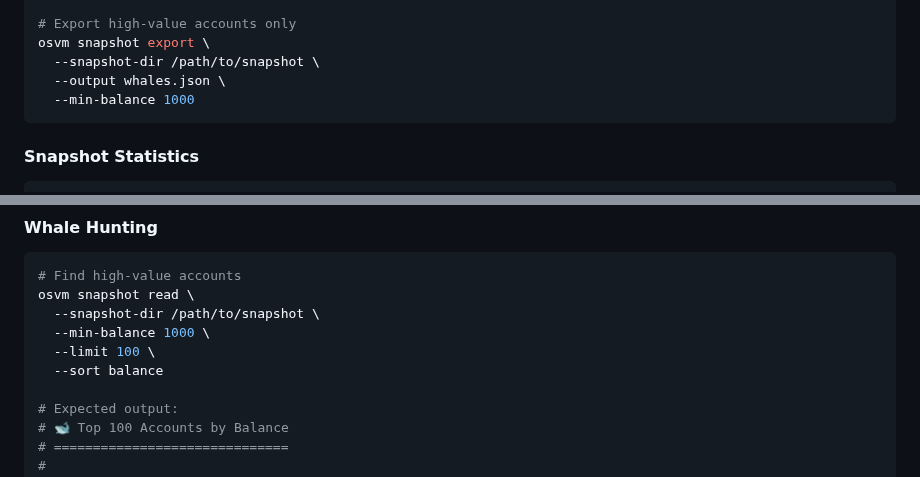
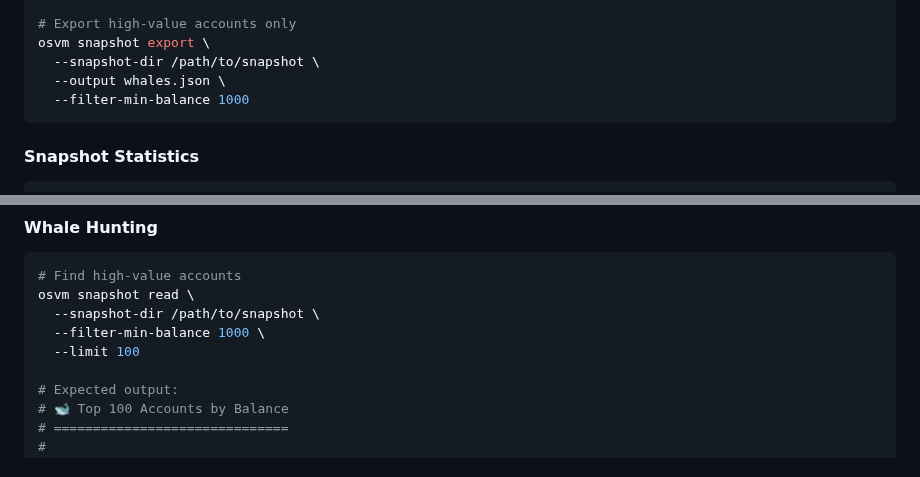
Before and after one commit to openSVM/osvm-cli, a Markdown page: docs/examples.md, 2 parts joined by grey strips. Rendered like a GitHub page.

````diff
--- a/docs/examples.md
+++ b/docs/examples.md
@@ -1000,7 +1000,7 @@ osvm snapshot export \
 osvm snapshot export \
   --snapshot-dir /path/to/snapshot \
   --output whales.json \
-  --min-balance 1000
+  --filter-min-balance 1000
 ```
 
 #### Snapshot Statistics
@@ -1057,9 +1057,8 @@ osvm snapshot stats \
 # Find high-value accounts
 osvm snapshot read \
   --snapshot-dir /path/to/snapshot \
-  --min-balance 1000 \
-  --limit 100 \
-  --sort balance
+  --filter-min-balance 1000 \
+  --limit 100
 
 # Expected output:
 # 🐋 Top 100 Accounts by Balance
````
Also changed, not shown: other parts of docs/examples.md (+12 -44 lines), README.md (+1 -1 lines).
